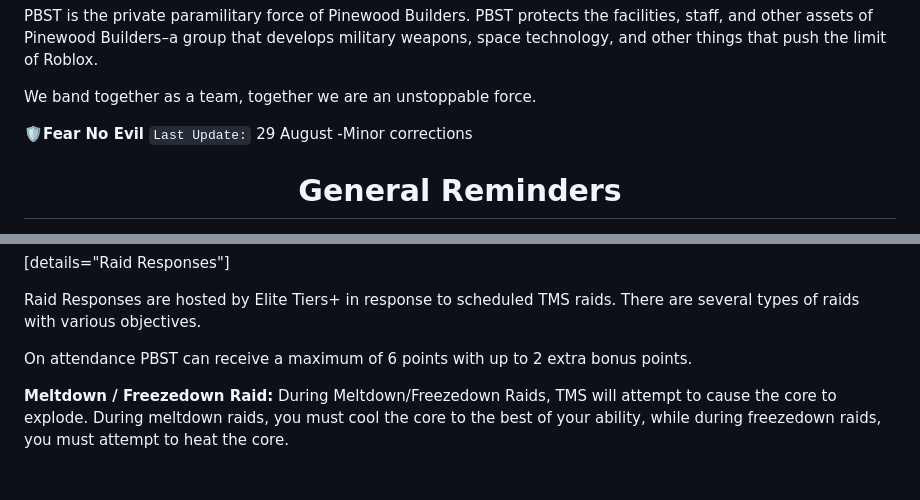
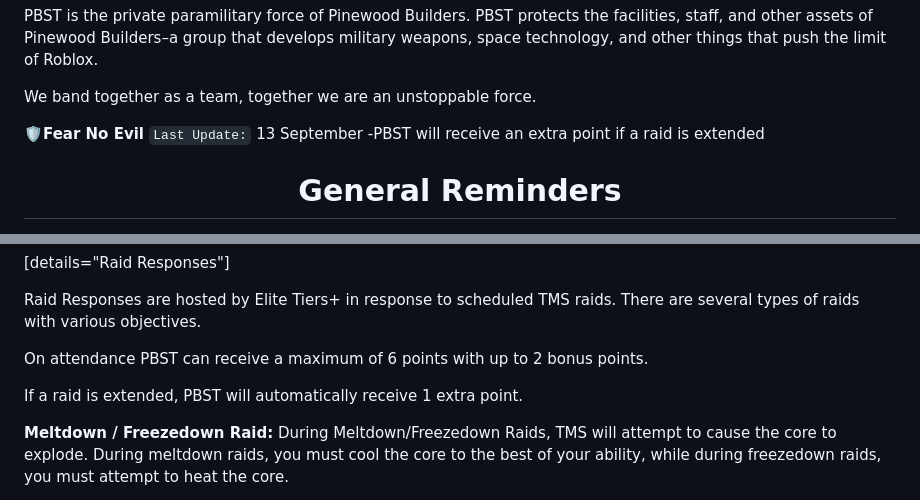
Before and after one commit to femou1/pb-handbooks, a Markdown page: pbst_handbook.md, 2 parts joined by grey strips. Drawn GitHub-style; blank space fills up the shorter version.

Commit message:
Handbook update for PBST
Source timestamps: PBST: 2026-09-14 00:22:20 UTC

```diff
--- a/pbst_handbook.md
+++ b/pbst_handbook.md
@@ -15,8 +15,8 @@ PBST is the private paramilitary force of Pinewood Builders. PBST protects the f
 We band together as a team, together we are an unstoppable force.
 
 **🛡️Fear No Evil**
-`Last Update:` 29 August
--Minor corrections
+`Last Update:` 13 September
+-PBST will receive an extra point if a raid is extended
 
 <div align="center"><h1>General Reminders</h1></div>
 
@@ -896,7 +896,9 @@ Pay attention to your event host and follow their instructions.
 Raid Responses are hosted by Elite Tiers+ in response to scheduled TMS raids.
 There are several types of raids with various objectives.
 
- On attendance PBST can receive a maximum of 6 points with up to 2 extra bonus points.
+On attendance PBST can receive a maximum of 6 points with up to 2 bonus points.
+
+If a raid is extended, PBST will automatically receive 1 extra point.
 
 **Meltdown / Freezedown Raid:** During Meltdown/Freezedown Raids, TMS will attempt to cause the core to explode. During meltdown raids, you must cool the core to the best of your ability, while during freezedown raids, you must attempt to heat the core.
 
```
Also changed, not shown: other parts of pbst_handbook.md (+1 -1 lines).
